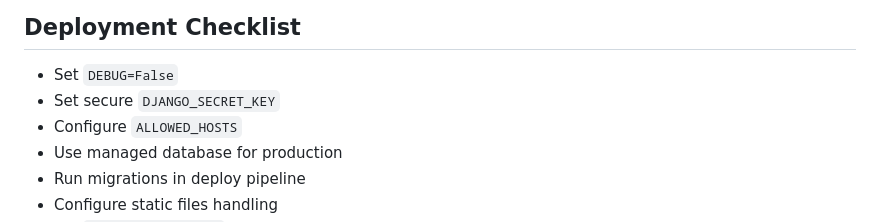
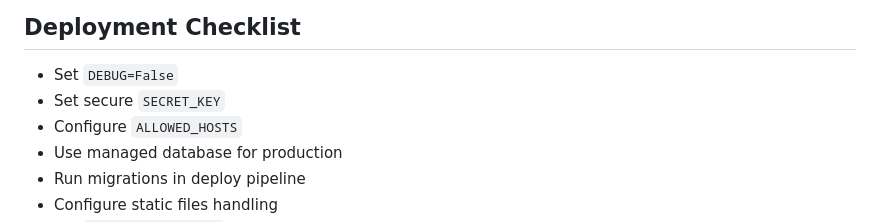
Before and after one commit to VAIBHAVPANT07/PaisaCoach---AI-WEALTH-COPILOT, a Markdown page: README.md, the part around the change. Rendered like a GitHub page.

Commit message:
Fix README secret key reference

```diff
--- a/README.md
+++ b/README.md
@@ -123,7 +123,7 @@ Notes:
 ## Deployment Checklist
 
 - Set `DEBUG=False`
-- Set secure `DJANGO_SECRET_KEY`
+- Set secure `SECRET_KEY`
 - Configure `ALLOWED_HOSTS`
 - Use managed database for production
 - Run migrations in deploy pipeline
```
